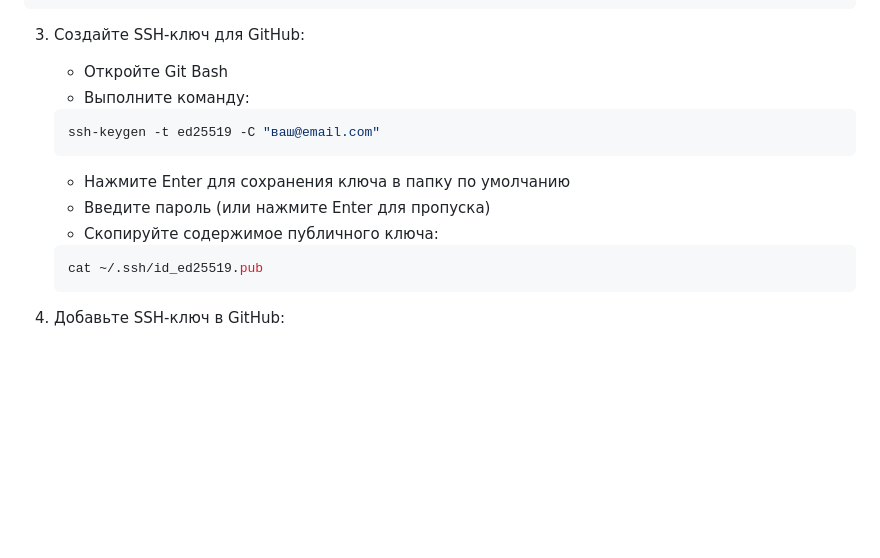
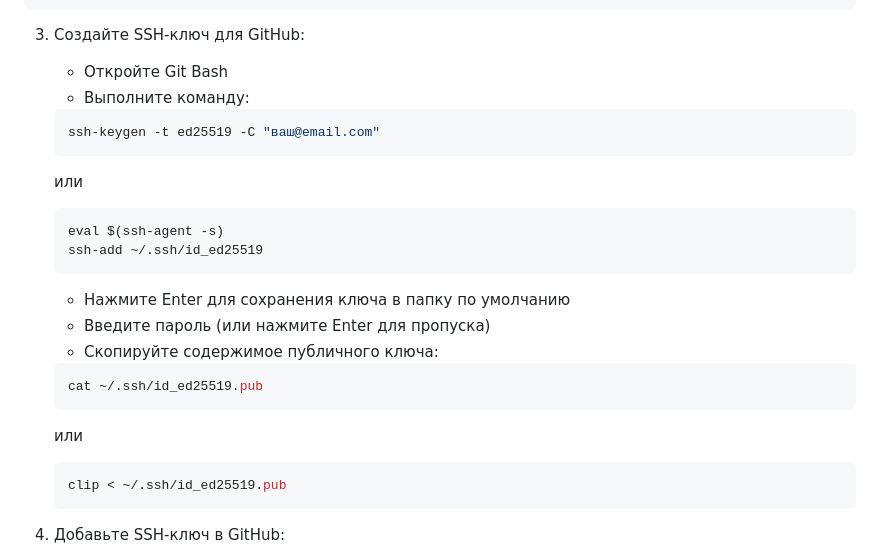
Before and after one commit to BakerMakerCreator/Bakery, a Markdown page: README.md, the part around the change. Rendered like a GitHub page; blank space fills up the shorter version.

Commit message:
README modification

````diff
--- a/README.md
+++ b/README.md
@@ -64,11 +64,21 @@ git config --global user.email "ваш@email.com"
    ```bash
    ssh-keygen -t ed25519 -C "ваш@email.com"
    ```
+   или
+   ```bash
+   eval $(ssh-agent -s)
+   ssh-add ~/.ssh/id_ed25519
+   ```
+
    - Нажмите Enter для сохранения ключа в папку по умолчанию
    - Введите пароль (или нажмите Enter для пропуска)
    - Скопируйте содержимое публичного ключа:
    ```bash
    cat ~/.ssh/id_ed25519.pub
+   ```
+   или
+   ```bash
+   clip < ~/.ssh/id_ed25519.pub
    ```
 
 4. Добавьте SSH-ключ в GitHub:
````
